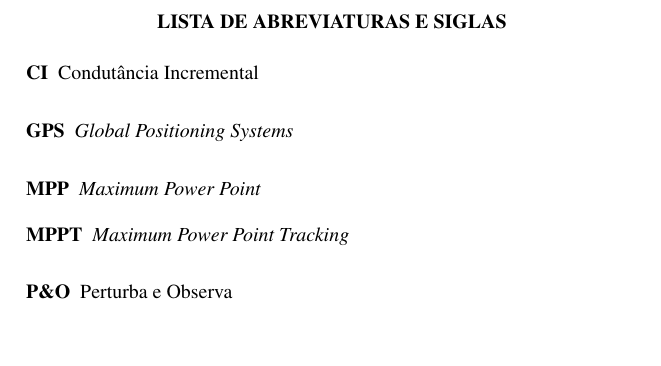
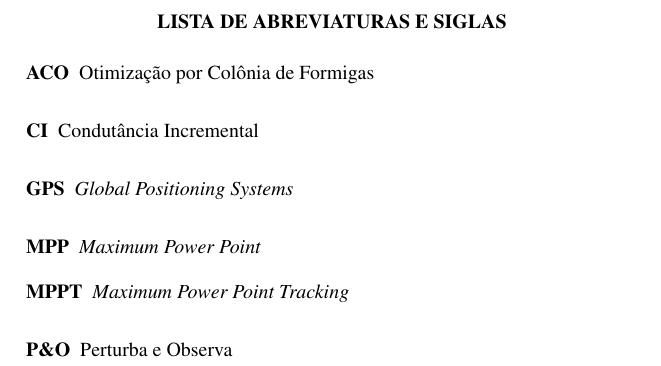
Before and after one commit to brunoeiterer/TCC, a LaTeX thesis (main.tex, which reads glossary.tex): part of page 5 of 23, cut so that both start at the same text, the shorter picture padded with empty space. Compiled offline with pdfLaTeX.

Commit message:
Add Ant Colony Optimization

```diff
--- a/glossary.tex
+++ b/glossary.tex
@@ -3,3 +3,4 @@
 \newacronym{gps}{GPS}{\textit{Global Positioning Systems}}
 \newacronym{peo}{P\&O}{Perturba e Observa}
 \newacronym{ci}{CI}{Condutância Incremental}
+\newacronym{aco}{ACO}{Otimização por Colônia de Formigas}
```
